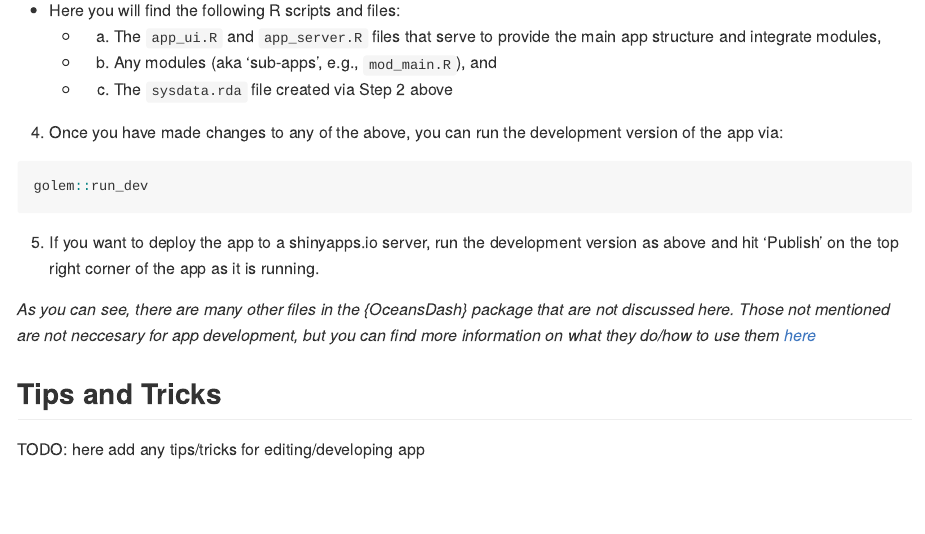
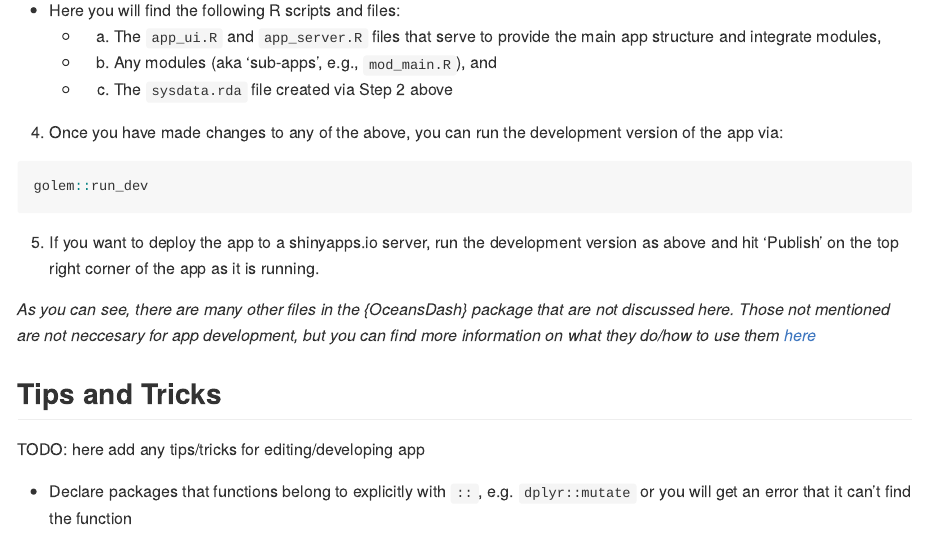
Before and after one commit to cabuelow/OceansDash, an R Markdown document (README.Rmd): the page in a window 1100 px wide, from 2040 px down. The pictures show the output file README.md that the author committed with the source, drawn offline in the style of GitHub.

Commit message:
update readme

```diff
--- a/README.Rmd
+++ b/README.Rmd
@@ -99,3 +99,5 @@ golem::run_dev
 ## Tips and Tricks
 
 TODO: here add any tips/tricks for editing/developing app
+
+- Declare packages that functions belong to explicitly with `::`, e.g. `dplyr::mutate` or you will get an error that it can't find the function
```
Also changed, not shown: README.md.
